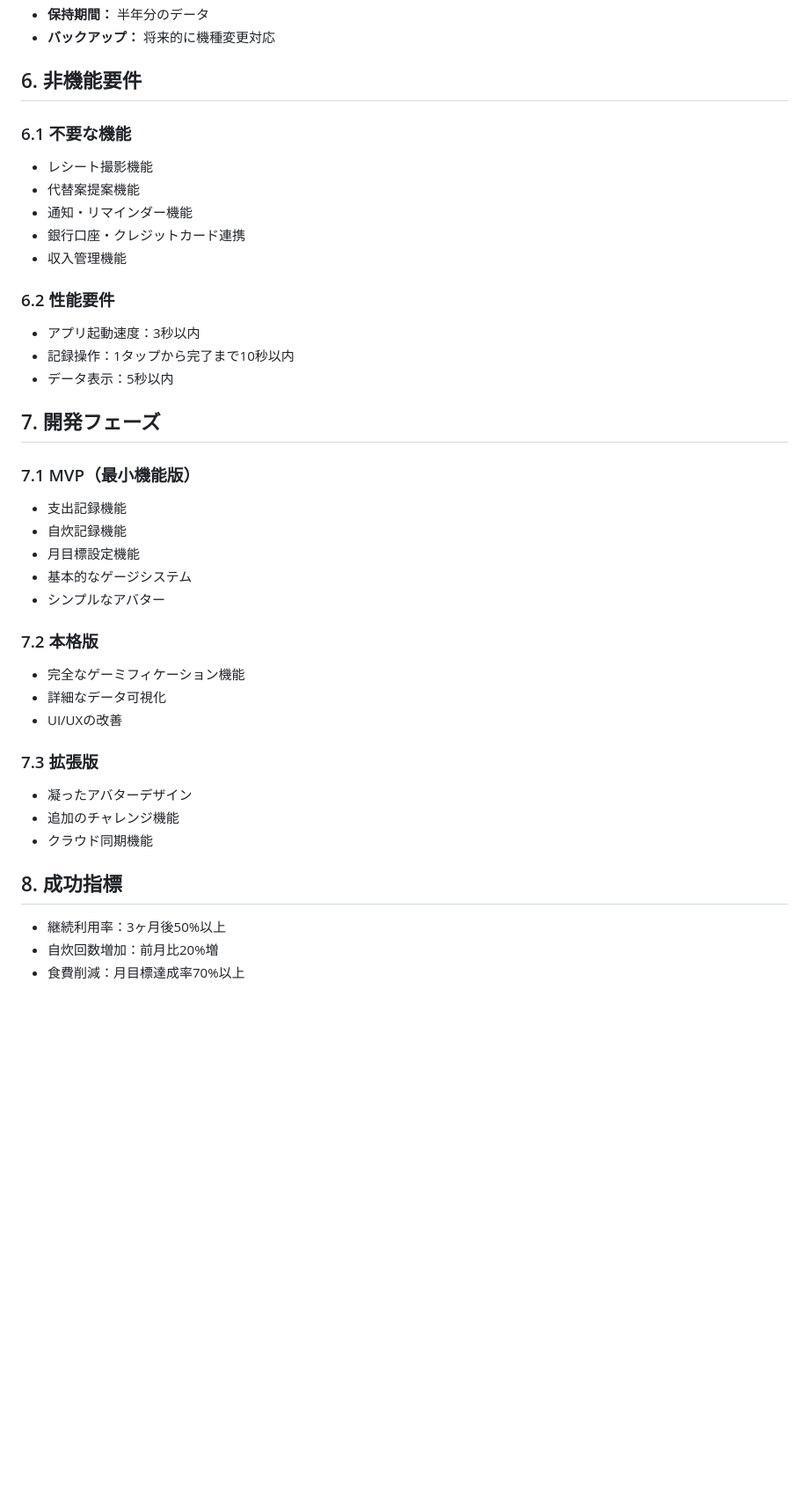
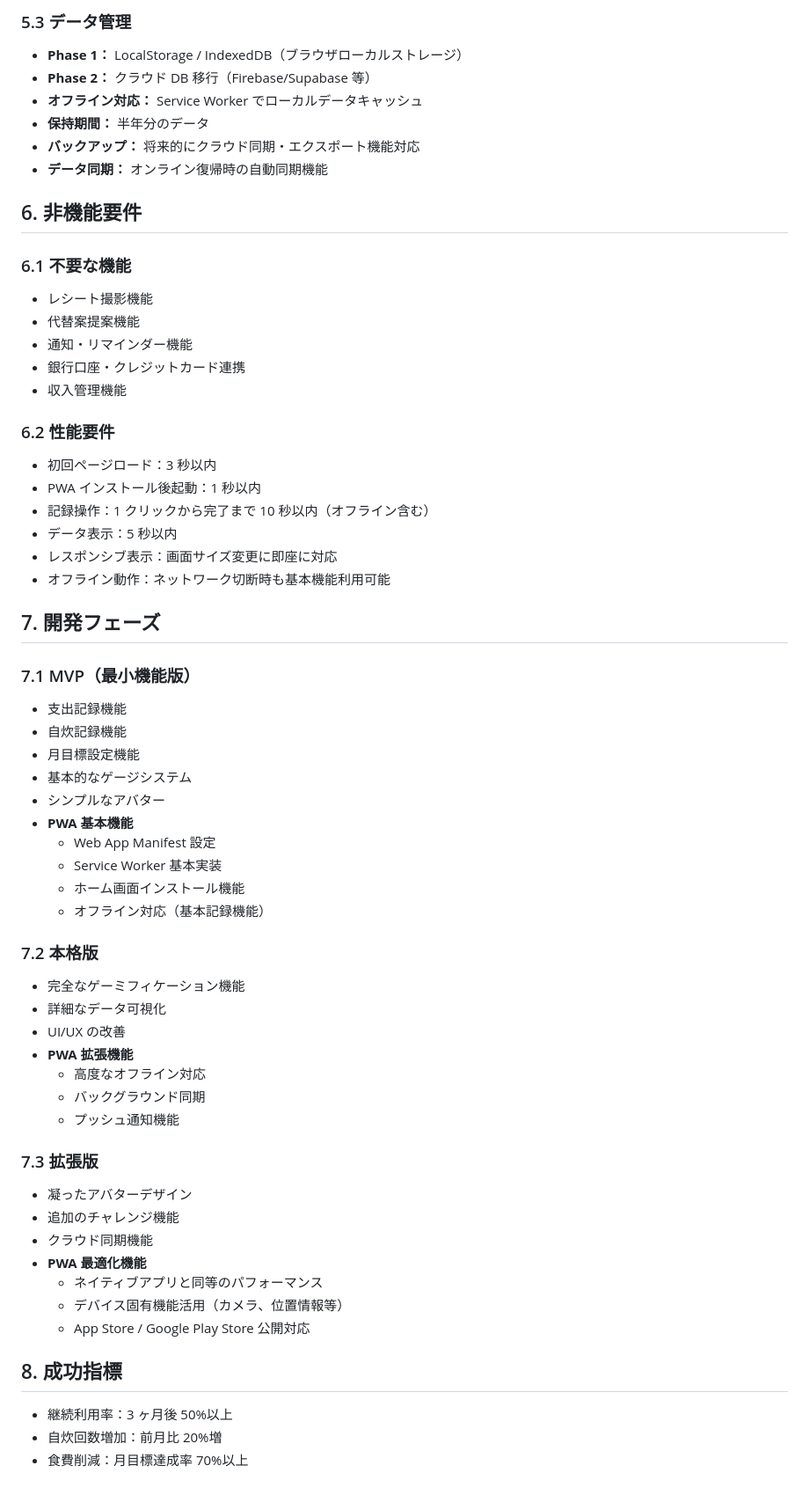
Before and after one commit to fujihira13/MealQuest, a Markdown page: requirements_doc.md, the part around the change printed below. Shown: that part at 88% size. Rendered like a GitHub page; blank space fills up the shorter version.

```diff
--- a/requirements_doc.md
+++ b/requirements_doc.md
@@ -130,9 +159,16 @@
+### 5.3 データ管理
+
+- **Phase 1：** LocalStorage / IndexedDB（ブラウザローカルストレージ）
+- **Phase 2：** クラウド DB 移行（Firebase/Supabase 等）
+- **オフライン対応：** Service Worker でローカルデータキャッシュ
 - **保持期間：** 半年分のデータ
-- **バックアップ：** 将来的に機種変更対応
+- **バックアップ：** 将来的にクラウド同期・エクスポート機能対応
+- **データ同期：** オンライン復帰時の自動同期機能
 
 ## 6. 非機能要件
 
 ### 6.1 不要な機能
+
 - レシート撮影機能
 - 代替案提案機能
 - 通知・リマインダー機能
@@ -140,30 +176,51 @@
 - 収入管理機能
 
 ### 6.2 性能要件
-- アプリ起動速度：3秒以内
-- 記録操作：1タップから完了まで10秒以内
-- データ表示：5秒以内
+
+- 初回ページロード：3 秒以内
+- PWA インストール後起動：1 秒以内
+- 記録操作：1 クリックから完了まで 10 秒以内（オフライン含む）
+- データ表示：5 秒以内
+- レスポンシブ表示：画面サイズ変更に即座に対応
+- オフライン動作：ネットワーク切断時も基本機能利用可能
 
 ## 7. 開発フェーズ
 
 ### 7.1 MVP（最小機能版）
+
 - 支出記録機能
 - 自炊記録機能
 - 月目標設定機能
 - 基本的なゲージシステム
 - シンプルなアバター
+- **PWA 基本機能**
+  - Web App Manifest 設定
+  - Service Worker 基本実装
+  - ホーム画面インストール機能
+  - オフライン対応（基本記録機能）
 
 ### 7.2 本格版
+
 - 完全なゲーミフィケーション機能
 - 詳細なデータ可視化
-- UI/UXの改善
+- UI/UX の改善
+- **PWA 拡張機能**
+  - 高度なオフライン対応
+  - バックグラウンド同期
+  - プッシュ通知機能
 
 ### 7.3 拡張版
+
 - 凝ったアバターデザイン
 - 追加のチャレンジ機能
 - クラウド同期機能
+- **PWA 最適化機能**
+  - ネイティブアプリと同等のパフォーマンス
+  - デバイス固有機能活用（カメラ、位置情報等）
+  - App Store / Google Play Store 公開対応
 
 ## 8. 成功指標
-- 継続利用率：3ヶ月後50%以上
-- 自炊回数増加：前月比20%増
-- 食費削減：月目標達成率70%以上
+
+- 継続利用率：3 ヶ月後 50%以上
+- 自炊回数増加：前月比 20%増
+- 食費削減：月目標達成率 70%以上
```
Also changed, not shown: other parts of requirements_doc.md (+54 -25 lines).
